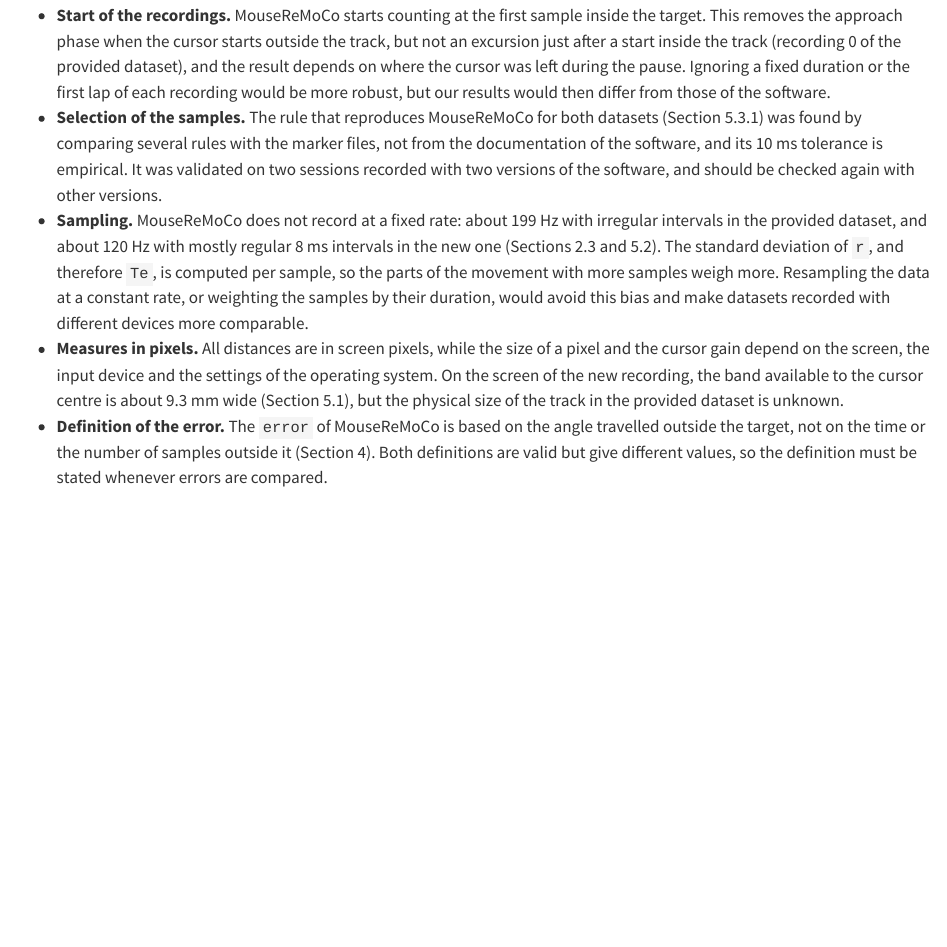
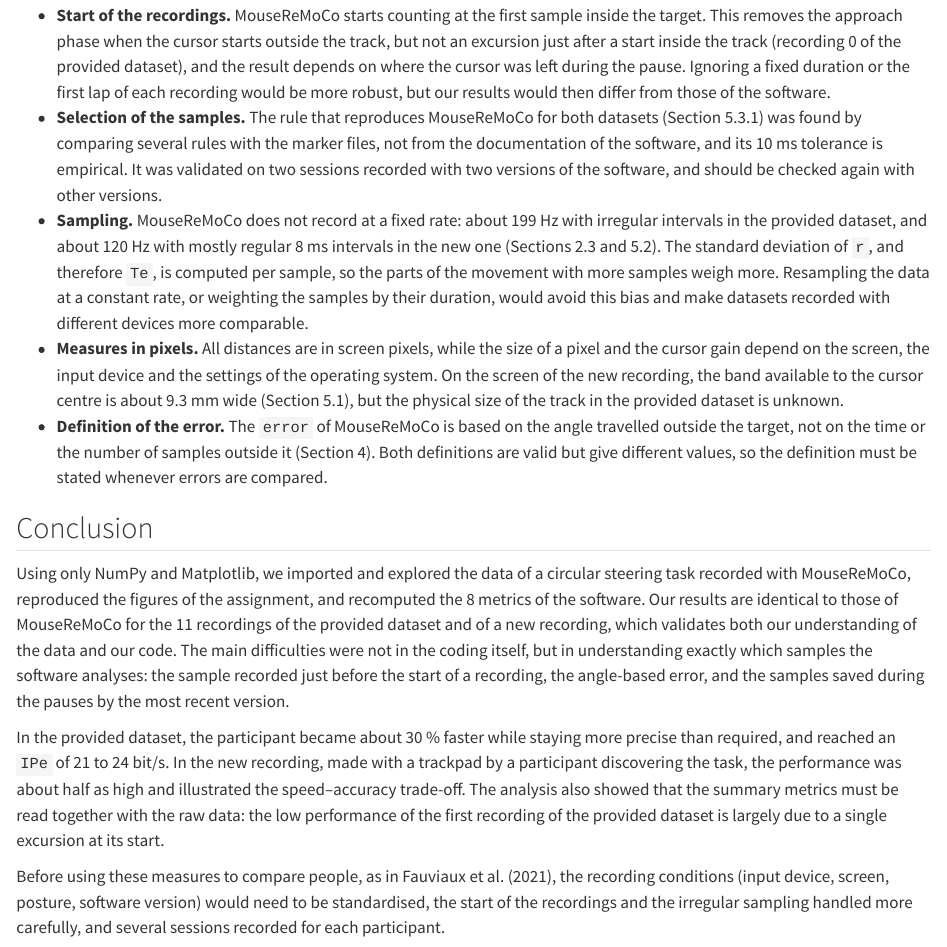
Before and after one commit to jenniferhoumard/circular-task-analysis, a Quarto document (sections/06_discussion.qmd): the page in a window 1100 px wide, from 2230 px down. Rendered offline with R 4.5, knitr and Pandoc in place of Quarto, with nearby package versions; some code elsewhere in the file could not run offline; long lines of code are wrapped.

Commit message:
Add discussion conclusion summarizing findings
Summarize the analysis results, key limitations, and recommendations for comparing participants across recording conditions.

```diff
--- a/sections/06_discussion.qmd
+++ b/sections/06_discussion.qmd
@@ -66,3 +66,11 @@
 - **Sampling.** MouseReMoCo does not record at a fixed rate: about 199 Hz with irregular intervals in the provided dataset, and about 120 Hz with mostly regular 8 ms intervals in the new one (Sections 2.3 and 5.2). The standard deviation of `r`, and therefore `Te`, is computed per sample, so the parts of the movement with more samples weigh more. Resampling the data at a constant rate, or weighting the samples by their duration, would avoid this bias and make datasets recorded with different devices more comparable.
 - **Measures in pixels.** All distances are in screen pixels, while the size of a pixel and the cursor gain depend on the screen, the input device and the settings of the operating system. On the screen of the new recording, the band available to the cursor centre is about 9.3 mm wide (Section 5.1), but the physical size of the track in the provided dataset is unknown.
 - **Definition of the error.** The `error` of MouseReMoCo is based on the angle travelled outside the target, not on the time or the number of samples outside it (Section 4). Both definitions are valid but give different values, so the definition must be stated whenever errors are compared.
+
+## Conclusion
+
+Using only NumPy and Matplotlib, we imported and explored the data of a circular steering task recorded with MouseReMoCo, reproduced the figures of the assignment, and recomputed the 8 metrics of the software. Our results are identical to those of MouseReMoCo for the 11 recordings of the provided dataset and of a new recording, which validates both our understanding of the data and our code. The main difficulties were not in the coding itself, but in understanding exactly which samples the software analyses: the sample recorded just before the start of a recording, the angle-based error, and the samples saved during the pauses by the most recent version.
+
+In the provided dataset, the participant became about 30 % faster while staying more precise than required, and reached an `IPe` of 21 to 24 bit/s. In the new recording, made with a trackpad by a participant discovering the task, the performance was about half as high and illustrated the speed–accuracy trade-off. The analysis also showed that the summary metrics must be read together with the raw data: the low performance of the first recording of the provided dataset is largely due to a single excursion at its start.
+
+Before using these measures to compare people, as in Fauviaux et al. (2021), the recording conditions (input device, screen, posture, software version) would need to be standardised, the start of the recordings and the irregular sampling handled more carefully, and several sessions recorded for each participant.
```
